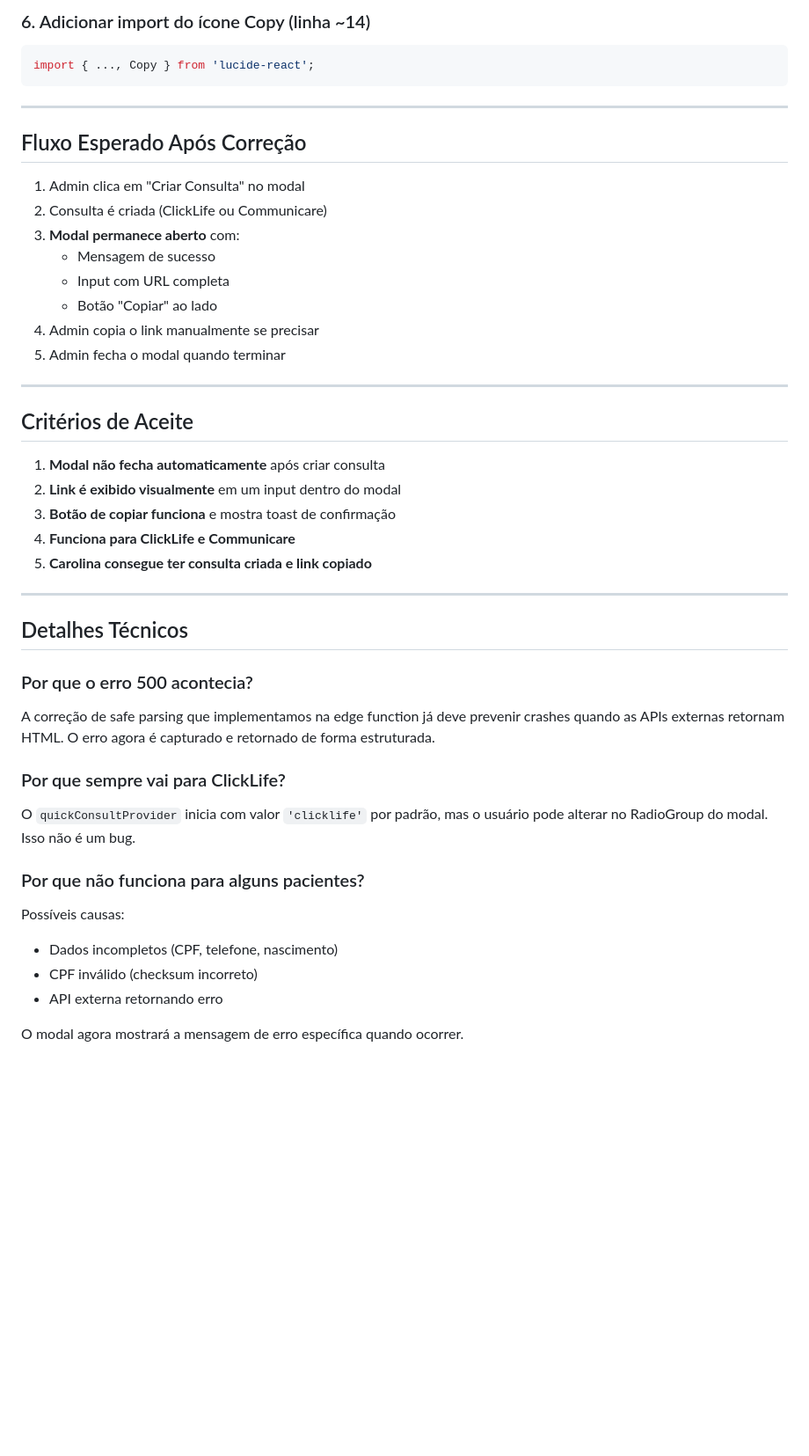
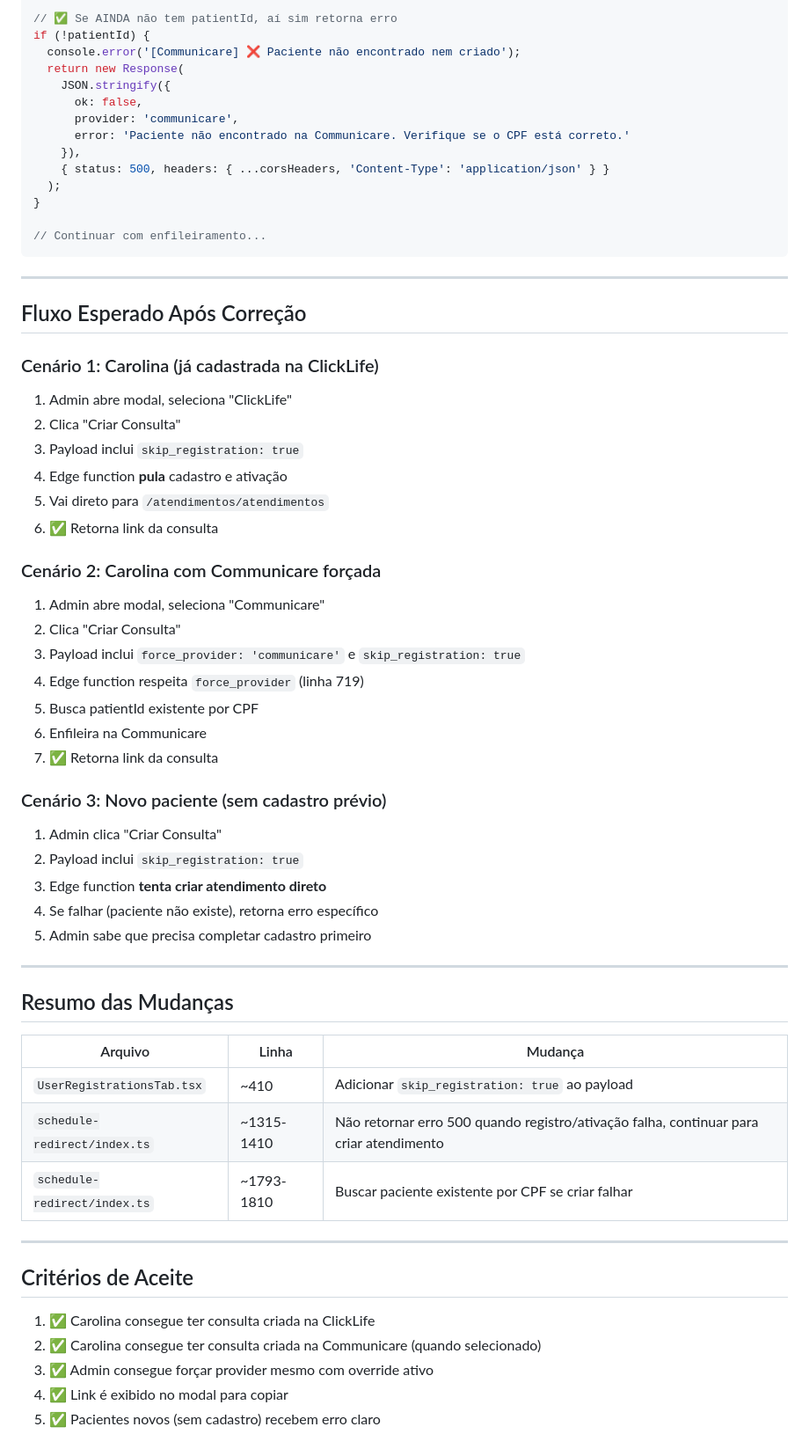
Before and after one commit to luccavgiani-spec/prontiasaude, a Markdown page: .lovable/plan.md, the part around one of its changes. Shown at 88% size. Drawn GitHub-style; blank space fills up the shorter version.

````diff
--- a/.lovable/plan.md
+++ b/.lovable/plan.md
@@ -127,46 +168,64 @@ finally {
 
-### 6. Adicionar import do ícone Copy (linha ~14)
-```typescript
-import { ..., Copy } from 'lucide-react';
+// ✅ Se AINDA não tem patientId, aí sim retorna erro
+if (!patientId) {
+  console.error('[Communicare] ❌ Paciente não encontrado nem criado');
+  return new Response(
+    JSON.stringify({
+      ok: false,
+      provider: 'communicare',
+      error: 'Paciente não encontrado na Communicare. Verifique se o CPF está correto.'
+    }),
+    { status: 500, headers: { ...corsHeaders, 'Content-Type': 'application/json' } }
+  );
+}
+
+// Continuar com enfileiramento...
 ```
 
 ---
 
 ## Fluxo Esperado Após Correção
 
-1. Admin clica em "Criar Consulta" no modal
-2. Consulta é criada (ClickLife ou Communicare)
-3. **Modal permanece aberto** com:
-   - Mensagem de sucesso
-   - Input com URL completa
-   - Botão "Copiar" ao lado
-4. Admin copia o link manualmente se precisar
-5. Admin fecha o modal quando terminar
+### Cenário 1: Carolina (já cadastrada na ClickLife)
+1. Admin abre modal, seleciona "ClickLife"
+2. Clica "Criar Consulta"
+3. Payload inclui `skip_registration: true`
+4. Edge function **pula** cadastro e ativação
+5. Vai direto para `/atendimentos/atendimentos`
+6. ✅ Retorna link da consulta
+
+### Cenário 2: Carolina com Communicare forçada
+1. Admin abre modal, seleciona "Communicare"
+2. Clica "Criar Consulta"
+3. Payload inclui `force_provider: 'communicare'` e `skip_registration: true`
+4. Edge function respeita `force_provider` (linha 719)
+5. Busca patientId existente por CPF
+6. Enfileira na Communicare
+7. ✅ Retorna link da consulta
+
+### Cenário 3: Novo paciente (sem cadastro prévio)
+1. Admin clica "Criar Consulta"
+2. Payload inclui `skip_registration: true`
+3. Edge function **tenta criar atendimento direto**
+4. Se falhar (paciente não existe), retorna erro específico
+5. Admin sabe que precisa completar cadastro primeiro
+
+---
+
+## Resumo das Mudanças
+
+| Arquivo | Linha | Mudança |
+|---------|-------|---------|
+| `UserRegistrationsTab.tsx` | ~410 | Adicionar `skip_registration: true` ao payload |
+| `schedule-redirect/index.ts` | ~1315-1410 | Não retornar erro 500 quando registro/ativação falha, continuar para criar atendimento |
+| `schedule-redirect/index.ts` | ~1793-1810 | Buscar paciente existente por CPF se criar falhar |
 
 ---
 
 ## Critérios de Aceite
 
-1. **Modal não fecha automaticamente** após criar consulta
-2. **Link é exibido visualmente** em um input dentro do modal
-3. **Botão de copiar funciona** e mostra toast de confirmação
-4. **Funciona para ClickLife e Communicare**
-5. **Carolina consegue ter consulta criada e link copiado**
-
----
-
-## Detalhes Técnicos
-
-### Por que o erro 500 acontecia?
-A correção de safe parsing que implementamos na edge function já deve prevenir crashes quando as APIs externas retornam HTML. O erro agora é capturado e retornado de forma estruturada.
-
-### Por que sempre vai para ClickLife?
-O `quickConsultProvider` inicia com valor `'clicklife'` por padrão, mas o usuário pode alterar no RadioGroup do modal. Isso não é um bug.
-
-### Por que não funciona para alguns pacientes?
-Possíveis causas:
-- Dados incompletos (CPF, telefone, nascimento)
-- CPF inválido (checksum incorreto)
-- API externa retornando erro
-
-O modal agora mostrará a mensagem de erro específica quando ocorrer.
+1. ✅ Carolina consegue ter consulta criada na ClickLife
+2. ✅ Carolina consegue ter consulta criada na Communicare (quando selecionado)
+3. ✅ Admin consegue forçar provider mesmo com override ativo
+4. ✅ Link é exibido no modal para copiar
+5. ✅ Pacientes novos (sem cadastro) recebem erro claro
````
Also changed, not shown: other parts of .lovable/plan.md (+135 -94 lines).
